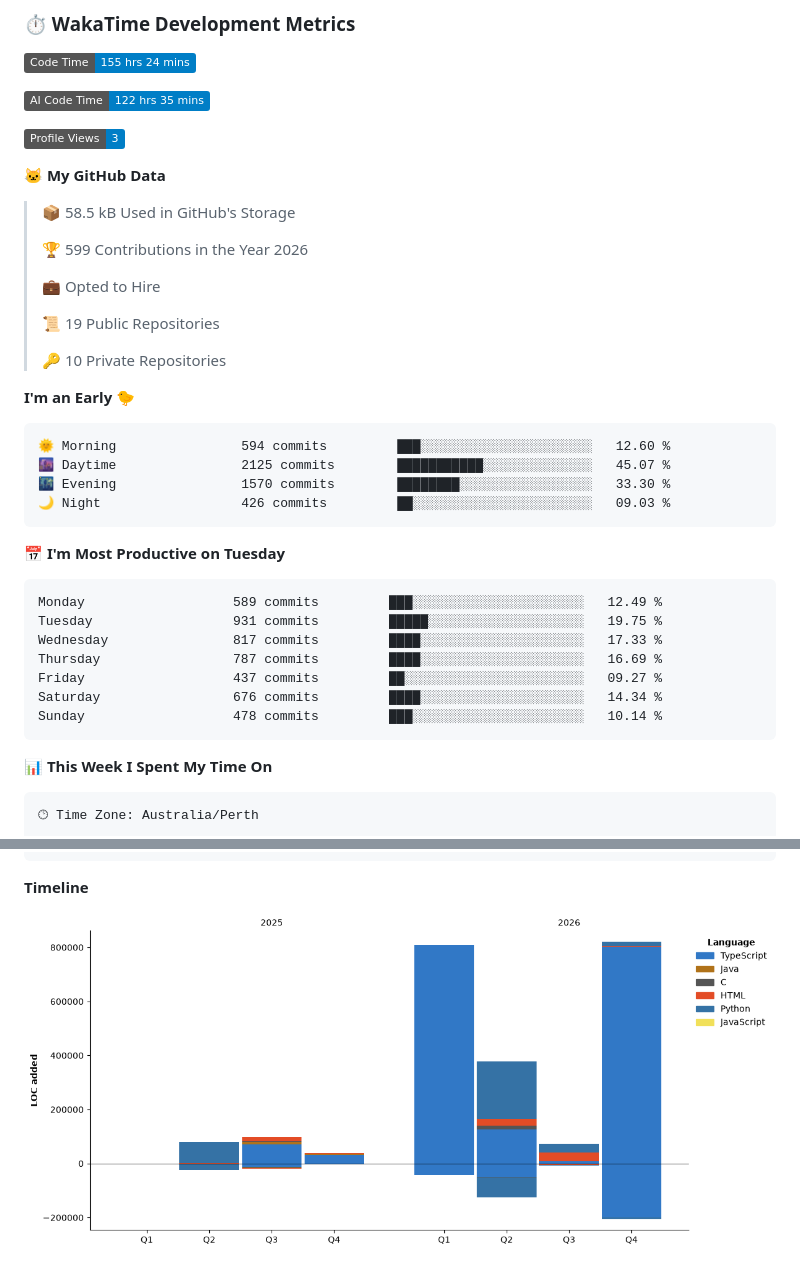
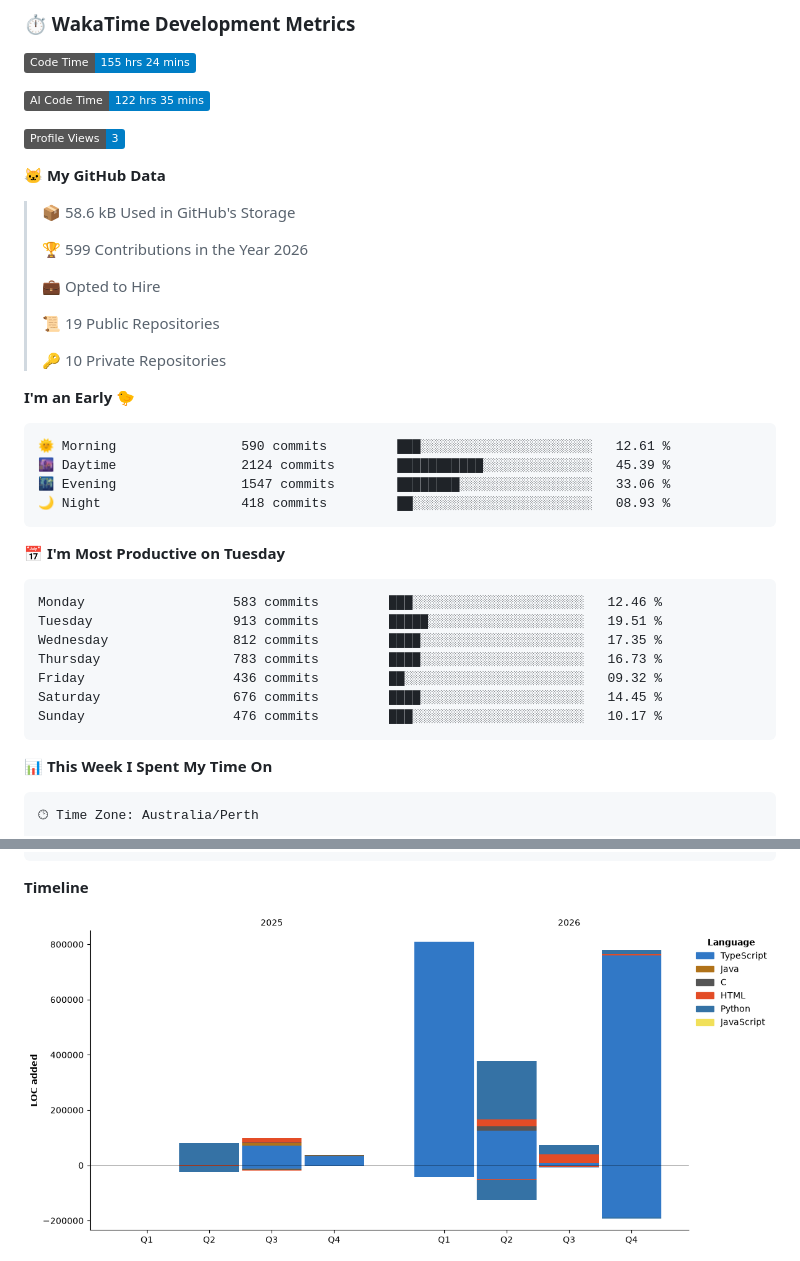
Before and after one commit to Karl-Sue/Karl-Sue, a Markdown page: README.md, 2 parts joined by grey strips. Rendered like a GitHub page; pictures changed too: assets/bar_graph.png; badges without logos.

Commit message:
Updated with Dev Metrics

````diff
--- a/README.md
+++ b/README.md
@@ -81,7 +81,7 @@
 
 **🐱 My GitHub Data**
 
-> 📦 58.5 kB Used in GitHub's Storage
+> 📦 58.6 kB Used in GitHub's Storage
  >
 > 🏆 599 Contributions in the Year 2026
  >
@@ -94,21 +94,21 @@
 **I'm an Early 🐤**
 
 ```text
-🌞 Morning                594 commits         ███░░░░░░░░░░░░░░░░░░░░░░   12.60 %
-🌆 Daytime                2125 commits        ███████████░░░░░░░░░░░░░░   45.07 %
-🌃 Evening                1570 commits        ████████░░░░░░░░░░░░░░░░░   33.30 %
-🌙 Night                  426 commits         ██░░░░░░░░░░░░░░░░░░░░░░░   09.03 %
+🌞 Morning                590 commits         ███░░░░░░░░░░░░░░░░░░░░░░   12.61 %
+🌆 Daytime                2124 commits        ███████████░░░░░░░░░░░░░░   45.39 %
+🌃 Evening                1547 commits        ████████░░░░░░░░░░░░░░░░░   33.06 %
+🌙 Night                  418 commits         ██░░░░░░░░░░░░░░░░░░░░░░░   08.93 %
 ```
 📅 **I'm Most Productive on Tuesday**
 
 ```text
-Monday                   589 commits         ███░░░░░░░░░░░░░░░░░░░░░░   12.49 %
-Tuesday                  931 commits         █████░░░░░░░░░░░░░░░░░░░░   19.75 %
-Wednesday                817 commits         ████░░░░░░░░░░░░░░░░░░░░░   17.33 %
-Thursday                 787 commits         ████░░░░░░░░░░░░░░░░░░░░░   16.69 %
-Friday                   437 commits         ██░░░░░░░░░░░░░░░░░░░░░░░   09.27 %
-Saturday                 676 commits         ████░░░░░░░░░░░░░░░░░░░░░   14.34 %
-Sunday                   478 commits         ███░░░░░░░░░░░░░░░░░░░░░░   10.14 %
+Monday                   583 commits         ███░░░░░░░░░░░░░░░░░░░░░░   12.46 %
+Tuesday                  913 commits         █████░░░░░░░░░░░░░░░░░░░░   19.51 %
+Wednesday                812 commits         ████░░░░░░░░░░░░░░░░░░░░░   17.35 %
+Thursday                 783 commits         ████░░░░░░░░░░░░░░░░░░░░░   16.73 %
+Friday                   436 commits         ██░░░░░░░░░░░░░░░░░░░░░░░   09.32 %
+Saturday                 676 commits         ████░░░░░░░░░░░░░░░░░░░░░   14.45 %
+Sunday                   476 commits         ███░░░░░░░░░░░░░░░░░░░░░░   10.17 %
 ```
 
 
````
Also changed, not shown: other parts of README.md (+1 -1 lines).
